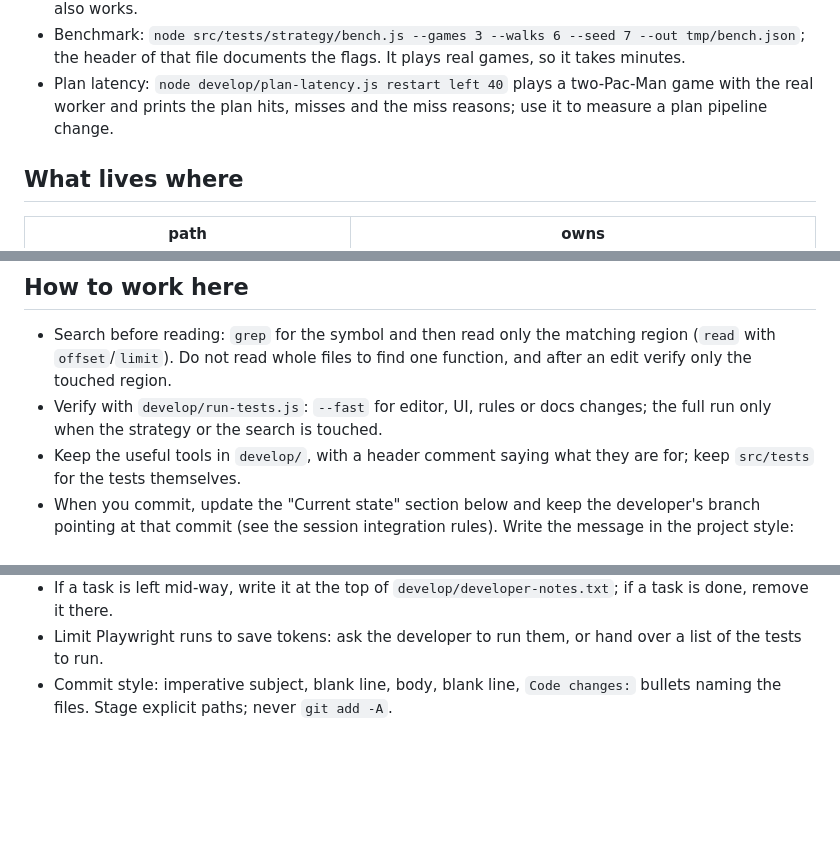
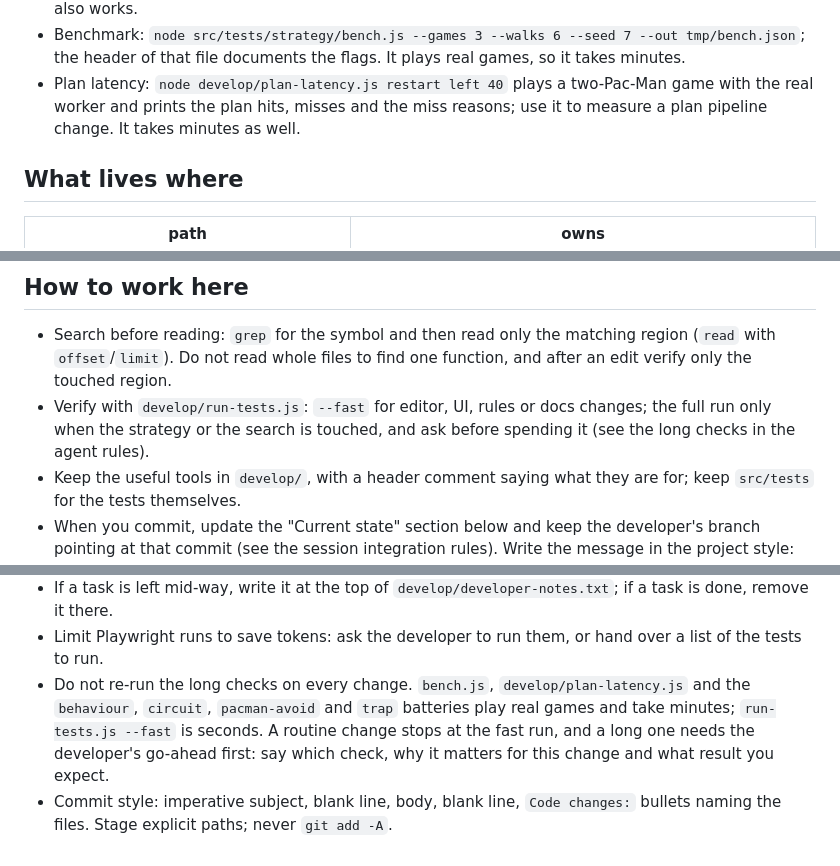
Before and after one commit to XoanFiz/pacman-cabron, a Markdown page: AGENTS.md, 3 parts joined by grey strips. Drawn GitHub-style; blank space fills up the shorter version.

Commit message:
Ask before running the long test batteries
The fast suite is seconds and the long checks are minutes of real games,
so repeating them on every change spends the developer's time for little
news. The guide now says a routine change stops at run-tests.js --fast and
a long run waits for the developer, naming the check, why it matters here
and the result that is expected from it.

Code changes:
- AGENTS.md: the rule in the agent rules, the pointer in how to work here
  and the note that plan-latency takes minutes as well.

```diff
--- a/AGENTS.md
+++ b/AGENTS.md
@@ -26,7 +26,8 @@ comments and commit messages in English.
   flags. It plays real games, so it takes minutes.
 - Plan latency: `node develop/plan-latency.js restart left 40` plays a
   two-Pac-Man game with the real worker and prints the plan hits, misses
-  and the miss reasons; use it to measure a plan pipeline change.
+  and the miss reasons; use it to measure a plan pipeline change. It takes
+  minutes as well.
 
 ## What lives where
 
@@ -102,7 +103,8 @@ comments and commit messages in English.
   region.
 - Verify with `develop/run-tests.js`: `--fast` for editor, UI, rules or
   docs changes; the full run only when the strategy or the search is
-  touched.
+  touched, and ask before spending it (see the long checks in the agent
+  rules).
 - Keep the useful tools in `develop/`, with a header comment saying what
   they are for; keep `src/tests` for the tests themselves.
 - When you commit, update the "Current state" section below and keep the
@@ -215,6 +217,12 @@ one place:
   `develop/developer-notes.txt`; if a task is done, remove it there.
 - Limit Playwright runs to save tokens: ask the developer to run them,
   or hand over a list of the tests to run.
+- Do not re-run the long checks on every change. `bench.js`,
+  `develop/plan-latency.js` and the `behaviour`, `circuit`,
+  `pacman-avoid` and `trap` batteries play real games and take minutes;
+  `run-tests.js --fast` is seconds. A routine change stops at the fast
+  run, and a long one needs the developer's go-ahead first: say which
+  check, why it matters for this change and what result you expect.
 - Commit style: imperative subject, blank line, body, blank line,
   `Code changes:` bullets naming the files. Stage explicit paths; never
   `git add -A`.
```
